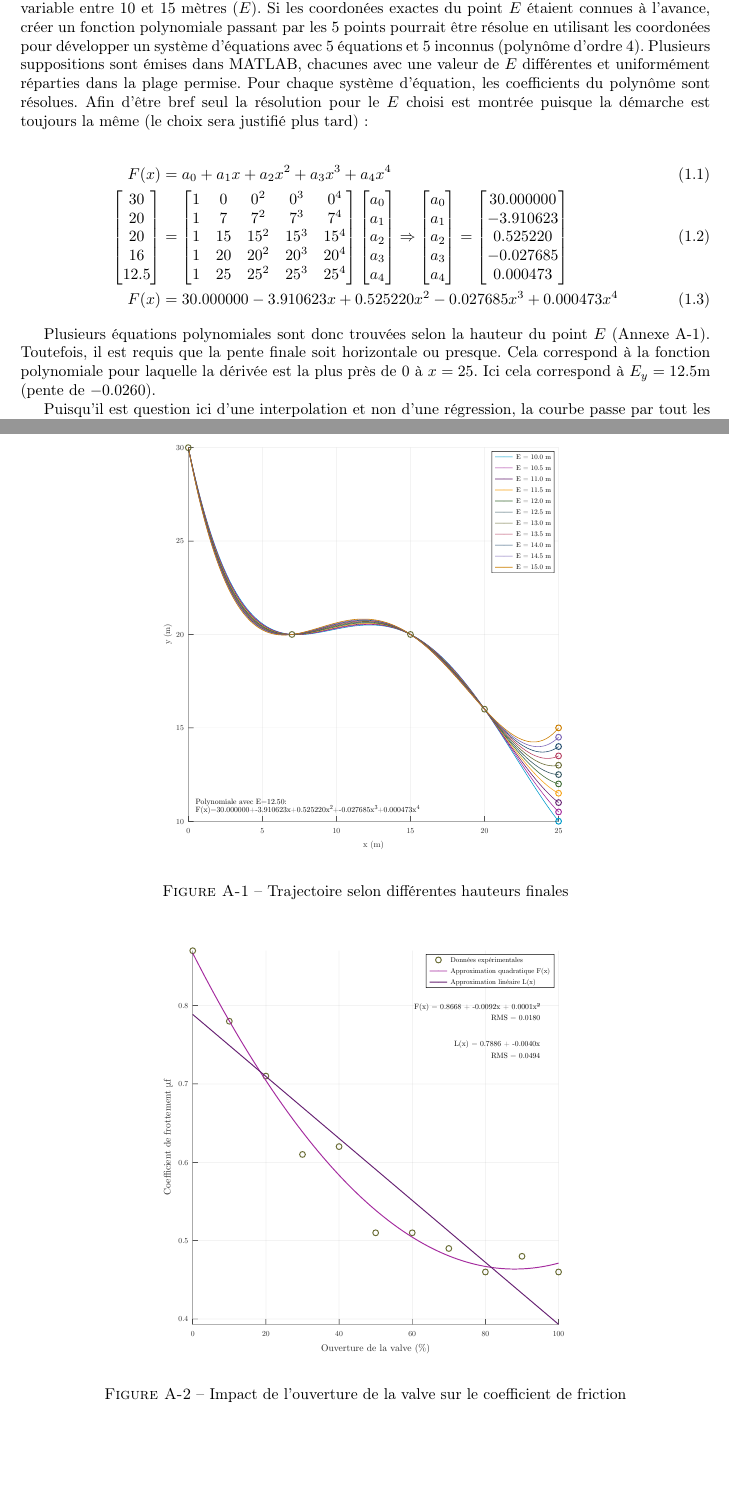
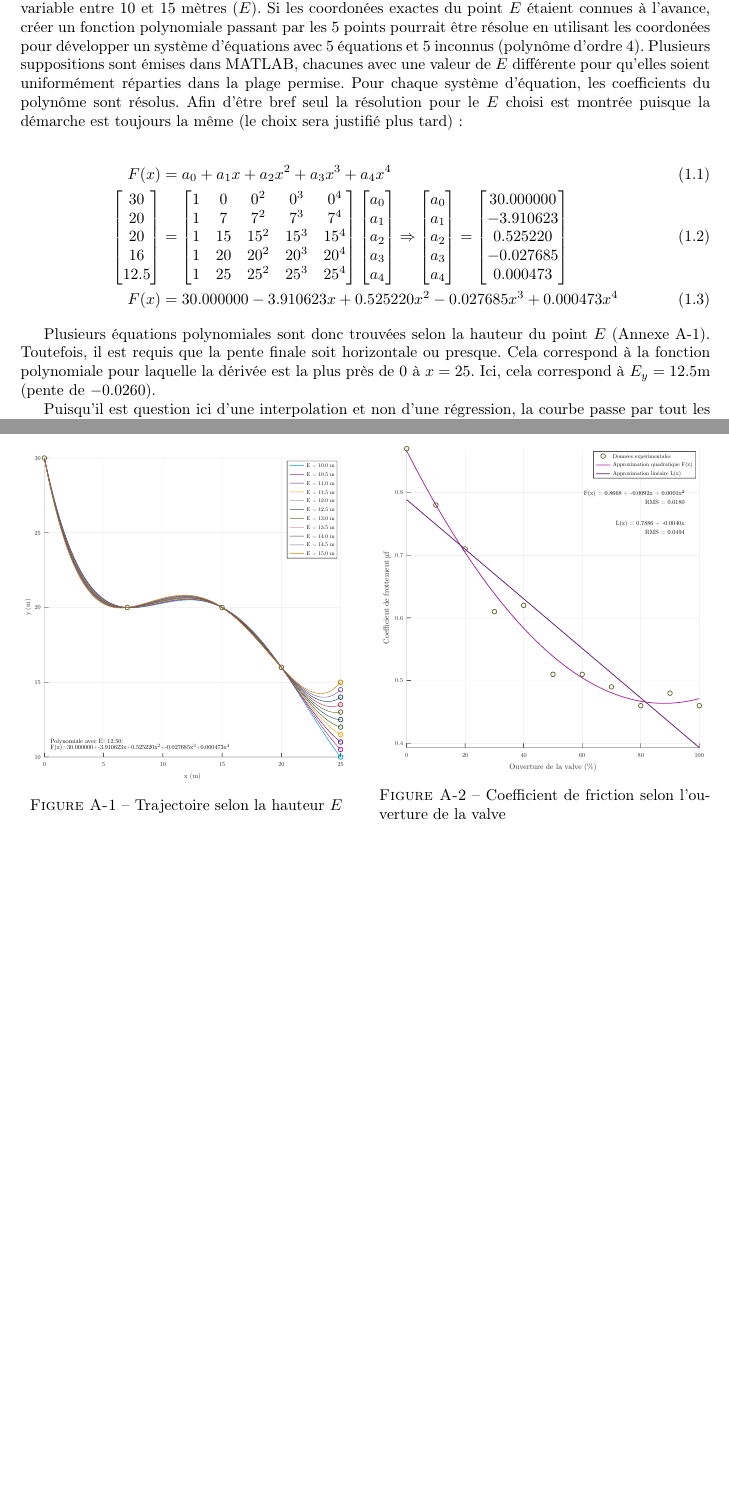
Before and after one commit to ChausseBenjamin/S5-APP2, a LaTeX document (rapport/00-main.tex, which reads rapport/01-trajectoire.tex, rapport/99-annexes.tex): two parts of pages 3 and 8 of 9 before the commit and two parts of pages 3 and 8 of 8 after it, joined at a grey line, cut so that both start at the same text, the shorter picture padded with empty space. Compiled offline with pdfLaTeX.

Commit message:
more cleanup

```diff
--- a/rapport/01-trajectoire.tex
+++ b/rapport/01-trajectoire.tex
@@ -1,14 +1,14 @@
 La glissade doit absolument passer par 4 points fixes ($A$,$B$,$C$,$D$) et un
-point dont la hauteur est variable entre 10 et 15 mètres ($E$). Si
-les coordonées exactes du point $E$ étaient connues à l'avance, créer un fonction
+point dont la hauteur est variable entre 10 et 15 mètres ($E$). Si les
+coordonées exactes du point $E$ étaient connues à l'avance, créer un fonction
 polynomiale passant par les 5 points pourrait être résolue en utilisant les
 coordonées pour développer un système d'équations avec 5 équations et 5 inconnus
-(polynôme d'ordre 4). Plusieurs suppositions sont émises dans MATLAB,
-chacunes avec une valeur de $E$ différentes et uniformément réparties dans la
-plage permise. Pour chaque système d'équation, les coefficients du
-polynôme sont résolues. Afin d'être bref seul la résolution pour le $E$
-choisi est montrée puisque la démarche est toujours la même (le choix sera
-justifié plus tard):
+(polynôme d'ordre 4). Plusieurs suppositions sont émises dans MATLAB, chacunes
+avec une valeur de $E$ différente pour qu'elles soient uniformément réparties
+dans la plage permise. Pour chaque système d'équation, les coefficients du
+polynôme sont résolus. Afin d'être bref seul la résolution pour le $E$ choisi
+est montrée puisque la démarche est toujours la même (le choix sera justifié
+plus tard):
 
 \begin{align}
 	F(x) &= a_0 + a_1 x + a_2 x^2 + a_3 x^3 + a_4 x^4\\
@@ -31,7 +31,7 @@ justifié plus tard):
 Plusieurs équations polynomiales sont donc trouvées selon la hauteur du point
 $E$ (Annexe \ref{fig:01-trajectories}). Toutefois, il est requis que la pente
 finale soit horizontale ou presque. Cela correspond à la fonction polynomiale
-pour laquelle la dérivée est la plus près de 0 à $x=25$. Ici cela correspond à
+pour laquelle la dérivée est la plus près de 0 à $x=25$. Ici, cela correspond à
 $E_y=12.5$m (pente de $-0.0260$).
 
 Puisqu'il est question ici d'une interpolation et non d'une régression, la
--- a/rapport/99-annexes.tex
+++ b/rapport/99-annexes.tex
@@ -4,15 +4,18 @@
 \section{Figures utiles mais non-requises}
 
 \begin{figure}[H]
-	\begin{center}
-		\includegraphics[width=0.6\textwidth]{figures/01-trajectories.pdf}
-	\end{center}
-	\caption{Trajectoire selon différentes hauteurs finales}
-	\label{fig:01-trajectories}
+    \begin{minipage}{0.48\textwidth}
+        \centering
+        \includegraphics[width=\textwidth]{figures/01-trajectories.pdf}
+        \caption{Trajectoire selon la hauteur $E$}
+        \label{fig:01-trajectories}
+    \end{minipage}\hfill
+    \begin{minipage}{0.48\textwidth}
+        \centering
+        \includegraphics[width=\textwidth]{figures/02-valve.pdf}
+        \caption{Coefficient de friction selon l'ouverture de la valve}
+        \label{fig:02-valve}
+    \end{minipage}
 \end{figure}
 
 \begin{figure}[H]
-	\begin{center}
-		\includegraphics[width=0.6\textwidth]{figures/02-valve.pdf}
-	\end{center}
-	\caption{Impact de l'ouverture de la valve sur le coefficient de friction}
```
Also changed, not shown: rapport/figures/01-angles.pdf, rapport/figures/01-derivatives.pdf, rapport/figures/01-friction.pdf, rapport/figures/01-speed-comparison.pdf, rapport/figures/01-speeds.pdf, rapport/figures/01-trajectories.pdf, rapport/figures/02-valve.pdf, rapport/99-annexes.tex (30 more changed lines), 1 other file.
